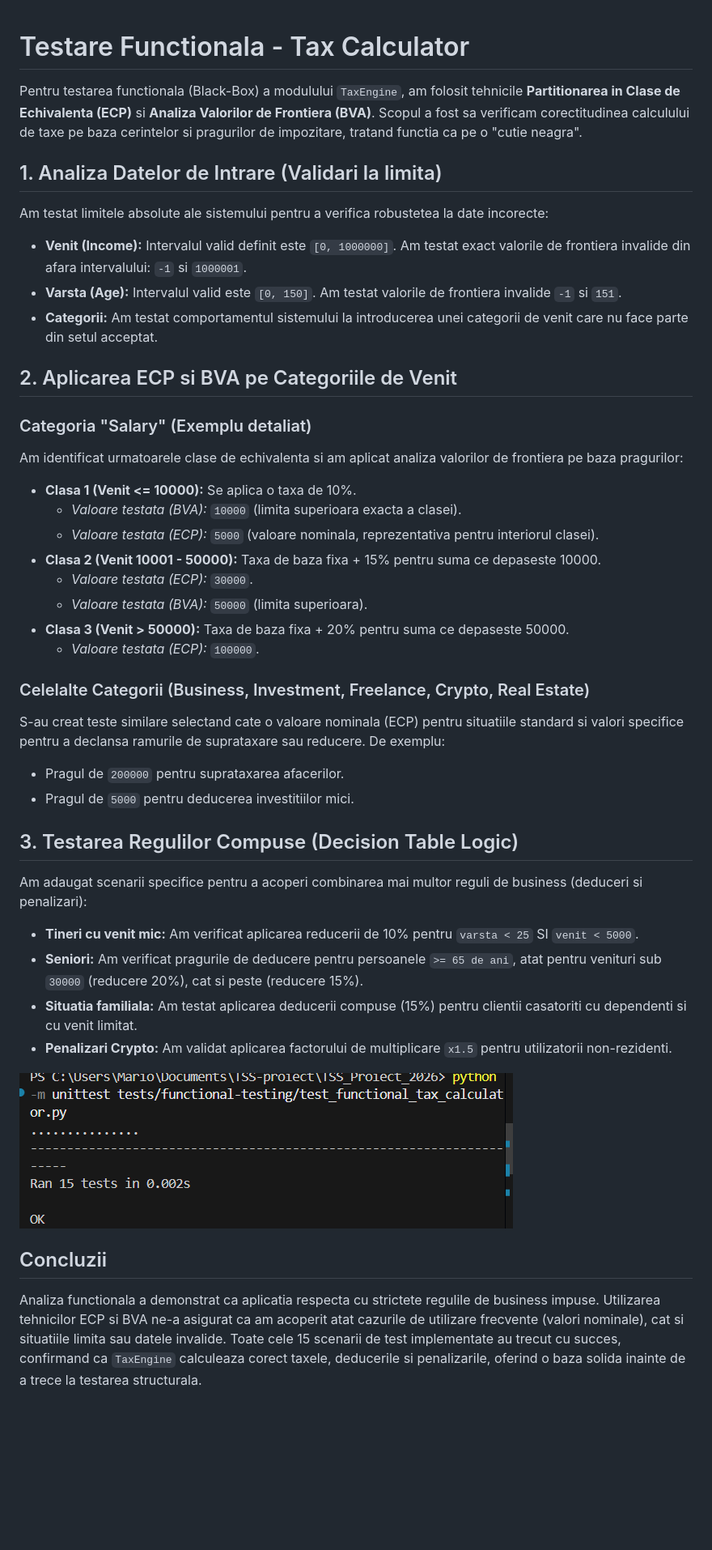
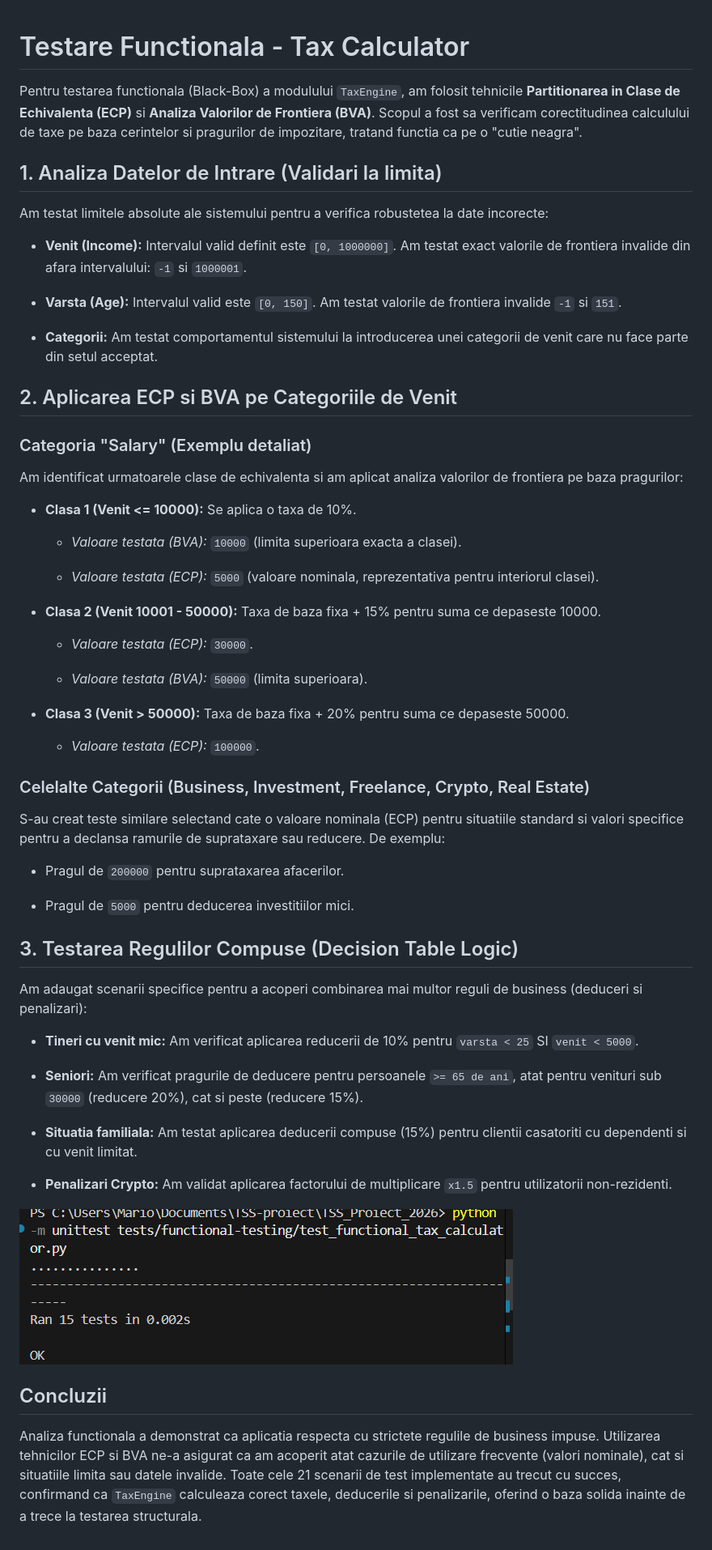
Before and after one commit to horica-svg/TSS_Proiect_2026, a Markdown page: docs/functional_testing.md, the part around the change. Shown at 81% size. Rendered like a GitHub page; blank space fills up the shorter version.

```diff
--- a/docs/functional_testing.md
+++ b/docs/functional_testing.md
@@ -1,41 +1,81 @@
 # Testare Functionala - Tax Calculator
+
+
 
 Pentru testarea functionala (Black-Box) a modulului `TaxEngine`, am folosit tehnicile **Partitionarea in Clase de Echivalenta (ECP)** si **Analiza Valorilor de Frontiera (BVA)**. Scopul a fost sa verificam corectitudinea calculului de taxe pe baza cerintelor si pragurilor de impozitare, tratand functia ca pe o "cutie neagra".
 
+
+
 ## 1. Analiza Datelor de Intrare (Validari la limita)
+
 Am testat limitele absolute ale sistemului pentru a verifica robustetea la date incorecte:
+
 * **Venit (Income):** Intervalul valid definit este `[0, 1000000]`. Am testat exact valorile de frontiera invalide din afara intervalului: `-1` si `1000001`.
+
 * **Varsta (Age):** Intervalul valid este `[0, 150]`. Am testat valorile de frontiera invalide `-1` si `151`.
+
 * **Categorii:** Am testat comportamentul sistemului la introducerea unei categorii de venit care nu face parte din setul acceptat.
+
+
 
 ## 2. Aplicarea ECP si BVA pe Categoriile de Venit
 
+
+
 ### Categoria "Salary" (Exemplu detaliat)
+
 Am identificat urmatoarele clase de echivalenta si am aplicat analiza valorilor de frontiera pe baza pragurilor:
+
 * **Clasa 1 (Venit <= 10000):** Se aplica o taxa de 10%.
+
     * *Valoare testata (BVA):* `10000` (limita superioara exacta a clasei).
+
     * *Valoare testata (ECP):* `5000` (valoare nominala, reprezentativa pentru interiorul clasei).
+
 * **Clasa 2 (Venit 10001 - 50000):** Taxa de baza fixa + 15% pentru suma ce depaseste 10000.
+
     * *Valoare testata (ECP):* `30000`.
+
     * *Valoare testata (BVA):* `50000` (limita superioara).
+
 * **Clasa 3 (Venit > 50000):** Taxa de baza fixa + 20% pentru suma ce depaseste 50000.
+
     * *Valoare testata (ECP):* `100000`.
 
+
+
 ### Celelalte Categorii (Business, Investment, Freelance, Crypto, Real Estate)
+
 S-au creat teste similare selectand cate o valoare nominala (ECP) pentru situatiile standard si valori specifice pentru a declansa ramurile de suprataxare sau reducere. De exemplu:
+
 * Pragul de `200000` pentru suprataxarea afacerilor.
+
 * Pragul de `5000` pentru deducerea investitiilor mici.
 
+
+
 ## 3. Testarea Regulilor Compuse (Decision Table Logic)
+
 Am adaugat scenarii specifice pentru a acoperi combinarea mai multor reguli de business (deduceri si penalizari):
+
 * **Tineri cu venit mic:** Am verificat aplicarea reducerii de 10% pentru `varsta < 25` SI `venit < 5000`.
+
 * **Seniori:** Am verificat pragurile de deducere pentru persoanele `>= 65 de ani`, atat pentru venituri sub `30000` (reducere 20%), cat si peste (reducere 15%).
+
 * **Situatia familiala:** Am testat aplicarea deducerii compuse (15%) pentru clientii casatoriti cu dependenti si cu venit limitat.
+
 * **Penalizari Crypto:** Am validat aplicarea factorului de multiplicare `x1.5` pentru utilizatorii non-rezidenti.
+
+
+
+
 
 
 
 ![Rezultate Testare Functionala](capturi_ecran/functional_testing/teste-trecute.png)
 
+
+
 ## Concluzii
-Analiza functionala a demonstrat ca aplicatia respecta cu strictete regulile de business impuse. Utilizarea tehnicilor ECP si BVA ne-a asigurat ca am acoperit atat cazurile de utilizare frecvente (valori nominale), cat si situatiile limita sau datele invalide. Toate cele 15 scenarii de test implementate au trecut cu succes, confirmand ca `TaxEngine` calculeaza corect taxele, deducerile si penalizarile, oferind o baza solida inainte de a trece la testarea structurala.
+
+Analiza functionala a demonstrat ca aplicatia respecta cu strictete regulile de business impuse. Utilizarea tehnicilor ECP si BVA ne-a asigurat ca am acoperit atat cazurile de utilizare frecvente (valori nominale), cat si situatiile limita sau datele invalide. Toate cele 21 scenarii de test implementate au trecut cu succes, confirmand ca `TaxEngine` calculeaza corect taxele, deducerile si penalizarile, oferind o baza solida inainte de a trece la testarea structurala.
```
